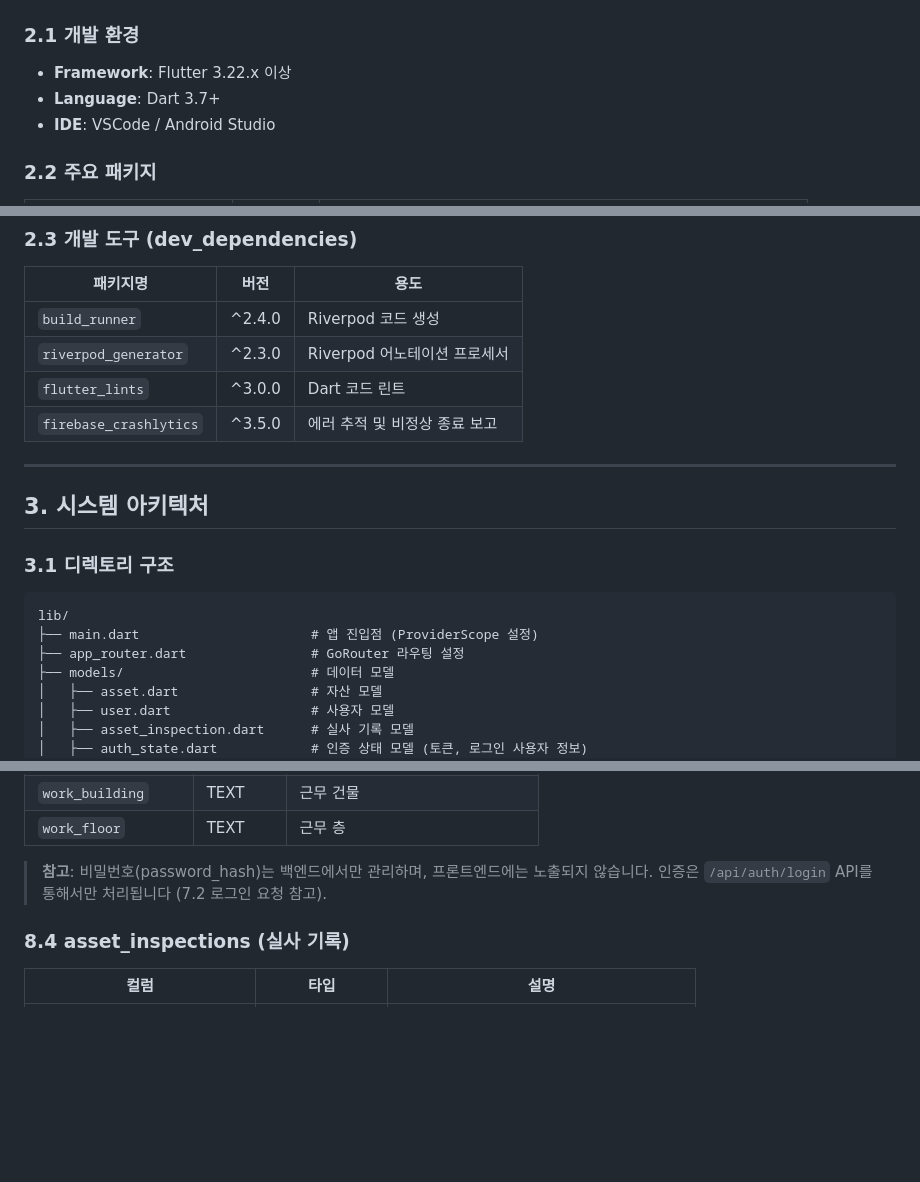
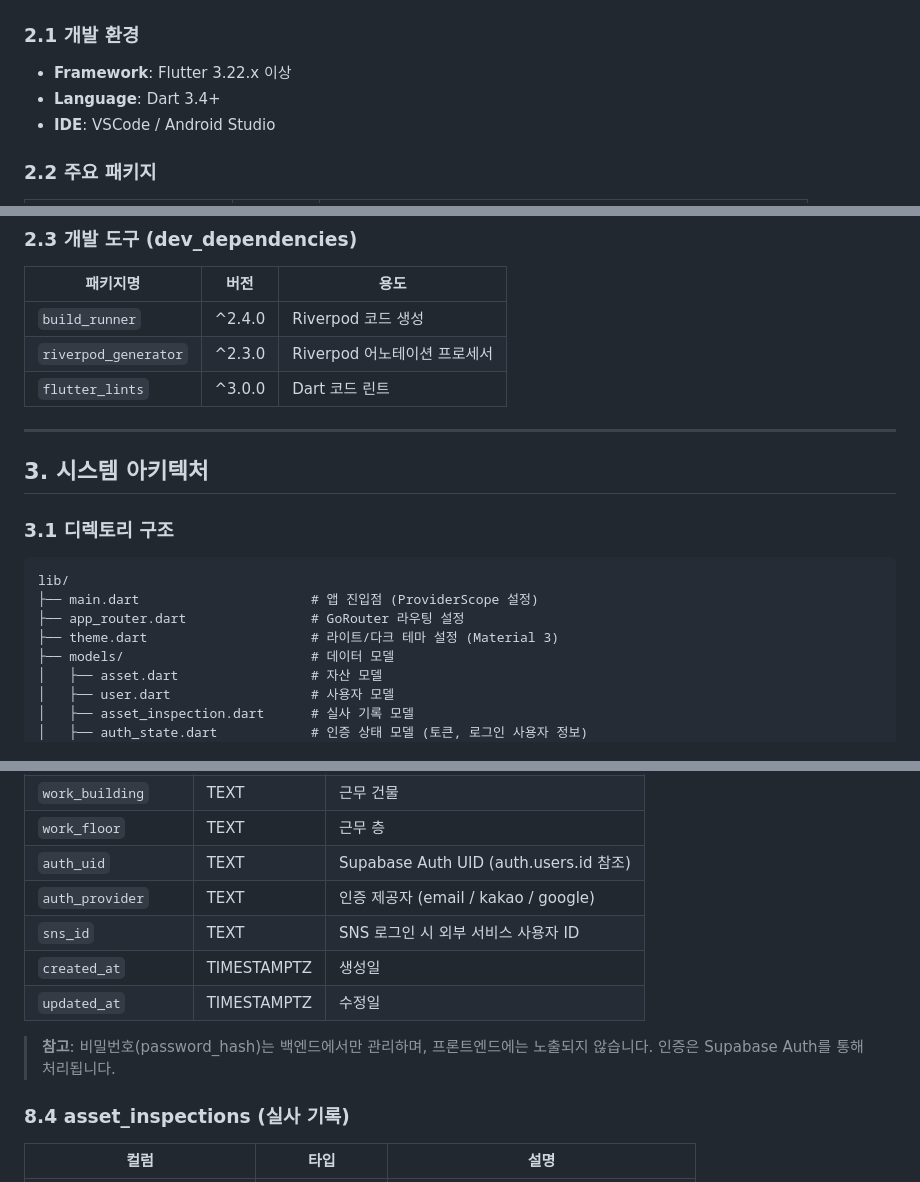
Before and after one commit to kasreder/oamanagev1, a Markdown page: OA_frontend/README.md, 3 parts joined by grey strips. Rendered like a GitHub page; blank space fills up the shorter version.

```diff
--- a/OA_frontend/README.md
+++ b/OA_frontend/README.md
@@ -57,7 +57,7 @@ OA 자산의 효율적인 관리 및 실사를 위한 웹/모바일 통합 애
 
 ### 2.1 개발 환경
 - **Framework**: Flutter 3.22.x 이상
-- **Language**: Dart 3.7+
+- **Language**: Dart 3.4+
 - **IDE**: VSCode / Android Studio
 
 ### 2.2 주요 패키지
@@ -93,7 +92,6 @@ OA 자산의 효율적인 관리 및 실사를 위한 웹/모바일 통합 애
 | `build_runner` | ^2.4.0 | Riverpod 코드 생성 |
 | `riverpod_generator` | ^2.3.0 | Riverpod 어노테이션 프로세서 |
 | `flutter_lints` | ^3.0.0 | Dart 코드 린트 |
-| `firebase_crashlytics` | ^3.5.0 | 에러 추적 및 비정상 종료 보고 |
 
 ---
 
@@ -104,6 +102,7 @@ OA 자산의 효율적인 관리 및 실사를 위한 웹/모바일 통합 애
 lib/
 ├── main.dart                      # 앱 진입점 (ProviderScope 설정)
 ├── app_router.dart                # GoRouter 라우팅 설정
+├── theme.dart                     # 라이트/다크 테마 설정 (Material 3)
 ├── models/                        # 데이터 모델
 │   ├── asset.dart                 # 자산 모델
 │   ├── user.dart                  # 사용자 모델
@@ -1219,8 +1214,13 @@ lib/
 | `organization_etc` | TEXT | 직책/기타 정보 |
 | `work_building` | TEXT | 근무 건물 |
 | `work_floor` | TEXT | 근무 층 |
-
-> **참고**: 비밀번호(password_hash)는 백엔드에서만 관리하며, 프론트엔드에는 노출되지 않습니다. 인증은 `/api/auth/login` API를 통해서만 처리됩니다 (7.2 로그인 요청 참고).
+| `auth_uid` | TEXT | Supabase Auth UID (auth.users.id 참조) |
+| `auth_provider` | TEXT | 인증 제공자 (email / kakao / google) |
+| `sns_id` | TEXT | SNS 로그인 시 외부 서비스 사용자 ID |
+| `created_at` | TIMESTAMPTZ | 생성일 |
+| `updated_at` | TIMESTAMPTZ | 수정일 |
+
+> **참고**: 비밀번호(password_hash)는 백엔드에서만 관리하며, 프론트엔드에는 노출되지 않습니다. 인증은 Supabase Auth를 통해 처리됩니다.
 
 ### 8.4 asset_inspections (실사 기록)
 | 컬럼 | 타입 | 설명 |
```
Also changed, not shown: other parts of OA_frontend/README.md (+16 -21 lines), OA_backend/README.md (+6 -5 lines).
